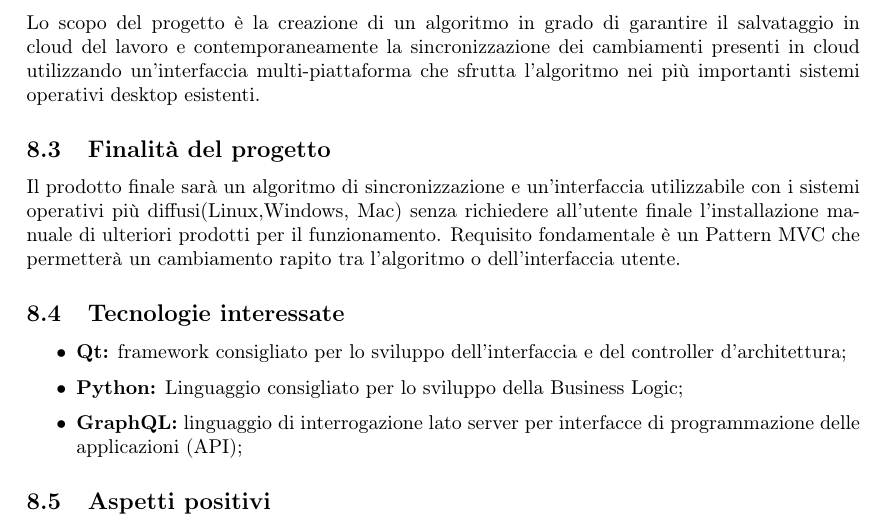
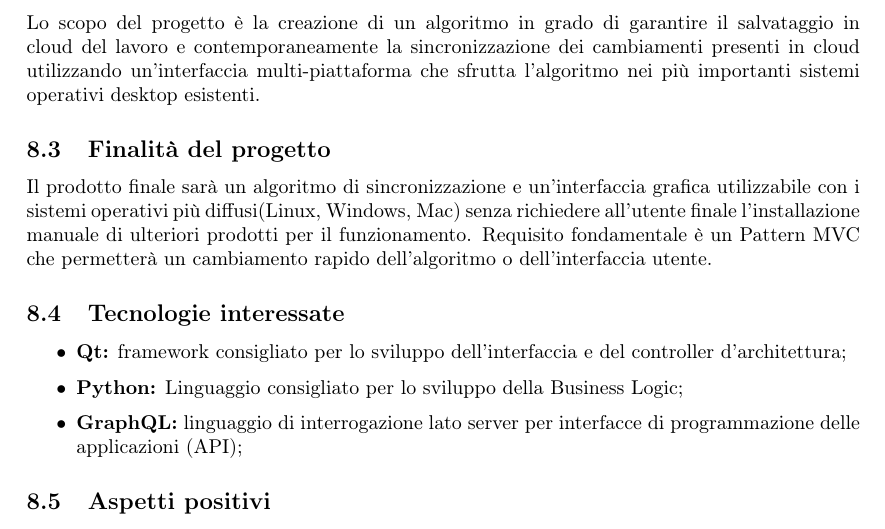
Before and after one commit to Sweleven/Documents, a LaTeX document (DocumentiInterni/StudioDiFattibilita/main.tex, which reads DocumentiInterni/StudioDiFattibilita/src/C7/src/Finalita_del_progetto.tex): part of page 20 of 20, cut so that both start at the same text. Compiled offline with pdfLaTeX.

Commit message:
Update Finalita_del_progetto.tex

```diff
--- a/DocumentiInterni/StudioDiFattibilita/src/C7/src/Finalita_del_progetto.tex
+++ b/DocumentiInterni/StudioDiFattibilita/src/C7/src/Finalita_del_progetto.tex
@@ -1 +1 @@
- Il prodotto finale sarà un algoritmo di sincronizzazione e un'interfaccia utilizzabile con i sistemi operativi più diffusi(Linux,Windows, Mac) senza richiedere all'utente finale l'installazione manuale di ulteriori prodotti per il funzionamento. Requisito fondamentale è un Pattern MVC  che permetterà un cambiamento rapito tra l'algoritmo o dell'interfaccia utente.
+ Il prodotto finale sarà un algoritmo di sincronizzazione e un'interfaccia grafica utilizzabile con i sistemi operativi più diffusi(Linux, Windows, Mac) senza richiedere all'utente finale l'installazione manuale di ulteriori prodotti per il funzionamento. Requisito fondamentale è un Pattern MVC che permetterà un cambiamento rapido dell'algoritmo o dell'interfaccia utente.
```
